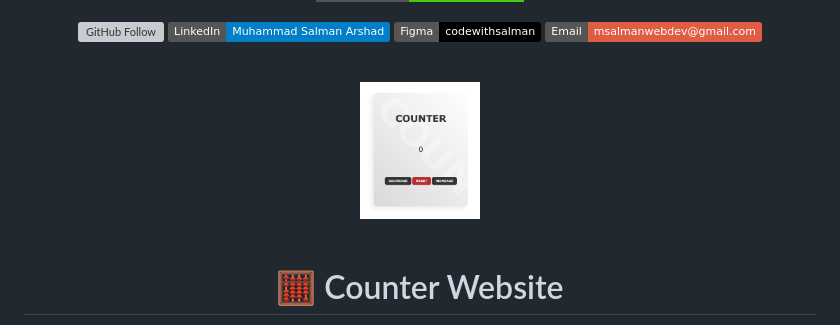
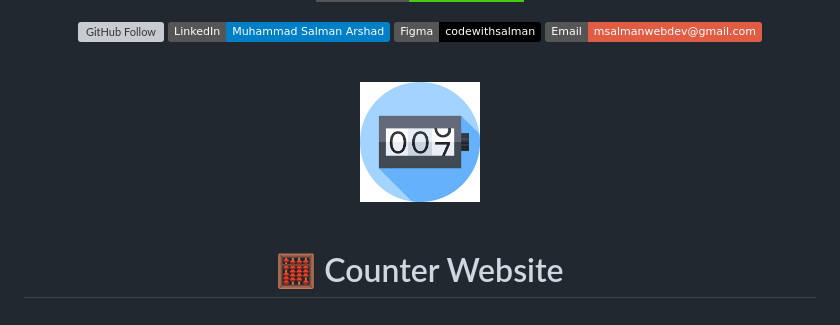
Before and after one commit to codewith-salman/Counter-Website, a Markdown page: README.md, the part around the change. Drawn GitHub-style; badges without logos; grey boxes are pictures that could not be loaded.

```diff
--- a/README.md
+++ b/README.md
@@ -18,7 +18,7 @@
 <br />
 
 <!-- 🔰 PROJECT LOGO -->
-<img src="Counter/desktop.png" alt="Counter Website Logo" width="120"/>
+<img src="Counter/favicon.png" alt="Counter Website Logo" width="120"/>
 
 <br />
 <br />
```
